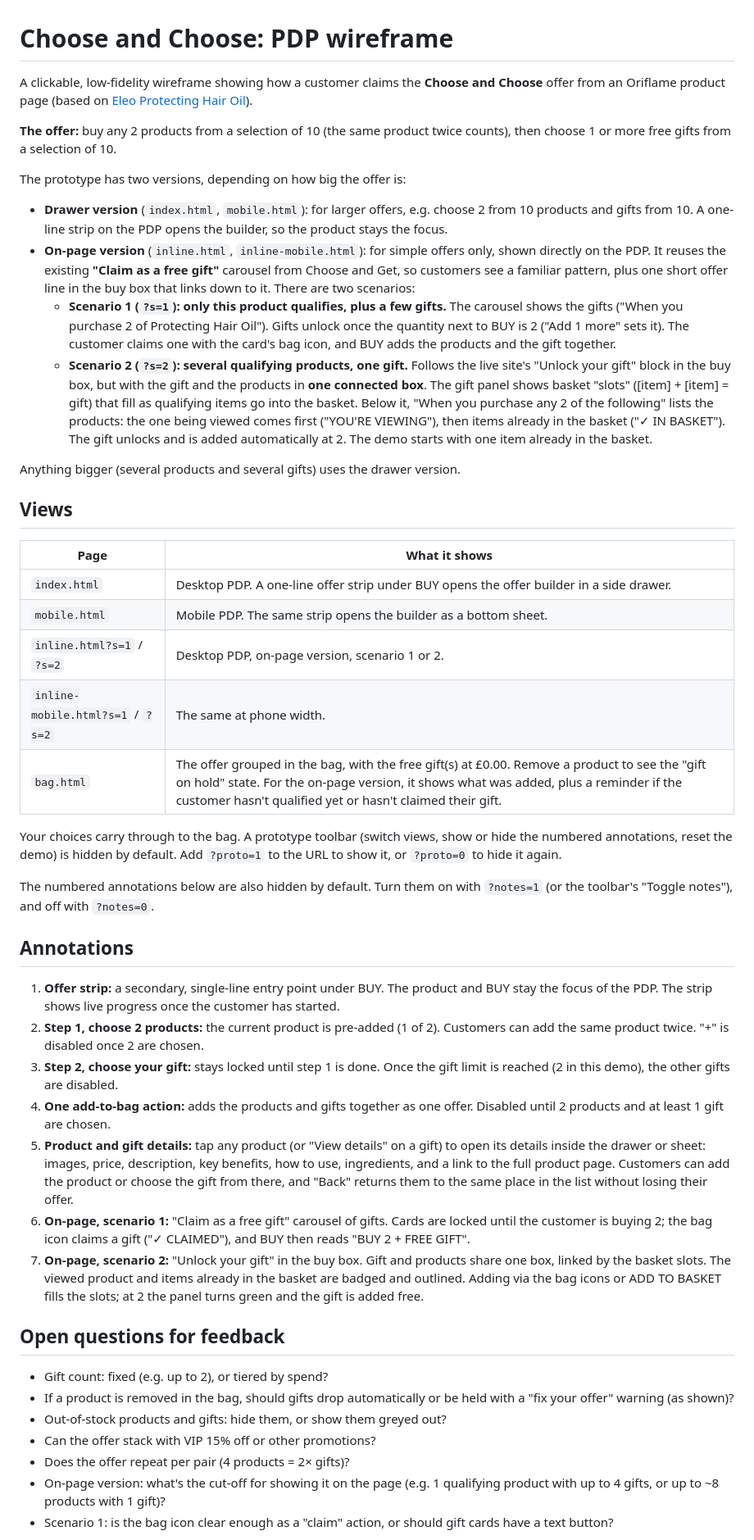
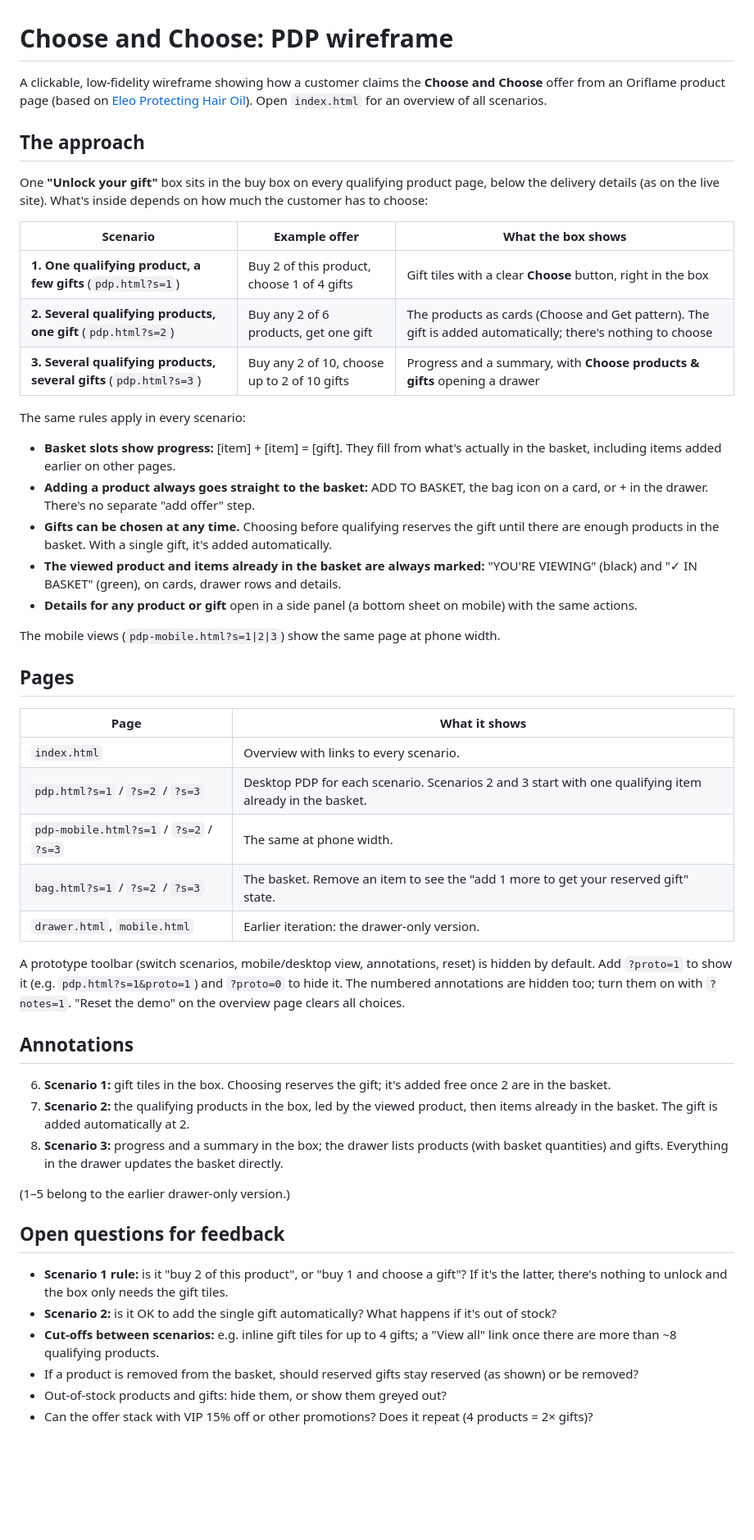
Before and after one commit to mikec78uk/choose-and-choose, a Markdown page: README.md, the part around one of its changes. Shown at 82% size. Rendered like a GitHub page; blank space fills up the shorter version.

Commit message:
README: describe the unified version
Co-Authored-By: Claude Opus 5.5 <noreply@anthropic.com>

```diff
--- a/README.md
+++ b/README.md
@@ -1,49 +1,53 @@
 # Choose and Choose: PDP wireframe
 
-A clickable, low-fidelity wireframe showing how a customer claims the **Choose and Choose** offer from an Oriflame product page (based on [Eleo Protecting Hair Oil](https://uk.oriflame.com/products/product?code=38601)).
+A clickable, low-fidelity wireframe showing how a customer claims the **Choose and Choose** offer from an Oriflame product page (based on [Eleo Protecting Hair Oil](https://uk.oriflame.com/products/product?code=38601)). Open `index.html` for an overview of all scenarios.
 
-**The offer:** buy any 2 products from a selection of 10 (the same product twice counts), then choose 1 or more free gifts from a selection of 10.
+## The approach
 
-The prototype has two versions, depending on how big the offer is:
+One **"Unlock your gift"** box sits in the buy box on every qualifying product page, below the delivery details (as on the live site). What's inside depends on how much the customer has to choose:
 
-- **Drawer version** (`index.html`, `mobile.html`): for larger offers, e.g. choose 2 from 10 products and gifts from 10. A one-line strip on the PDP opens the builder, so the product stays the focus.
-- **On-page version** (`inline.html`, `inline-mobile.html`): for simple offers only, shown directly on the PDP. It reuses the existing **"Claim as a free gift"** carousel from Choose and Get, so customers see a familiar pattern, plus one short offer line in the buy box that links down to it. There are two scenarios:
-  - **Scenario 1 (`?s=1`): only this product qualifies, plus a few gifts.** The carousel shows the gifts ("When you purchase 2 of Protecting Hair Oil"). Gifts unlock once the quantity next to BUY is 2 ("Add 1 more" sets it). The customer claims one with the card's bag icon, and BUY adds the products and the gift together.
-  - **Scenario 2 (`?s=2`): several qualifying products, one gift.** Follows the live site's "Unlock your gift" block in the buy box, but with the gift and the products in **one connected box**. The gift panel shows basket "slots" ([item] + [item] = gift) that fill as qualifying items go into the basket. Below it, "When you purchase any 2 of the following" lists the products: the one being viewed comes first ("YOU'RE VIEWING"), then items already in the basket ("✓ IN BASKET"). The gift unlocks and is added automatically at 2. The demo starts with one item already in the basket.
+| Scenario | Example offer | What the box shows |
+| --- | --- | --- |
+| **1. One qualifying product, a few gifts** (`pdp.html?s=1`) | Buy 2 of this product, choose 1 of 4 gifts | Gift tiles with a clear **Choose** button, right in the box |
+| **2. Several qualifying products, one gift** (`pdp.html?s=2`) | Buy any 2 of 6 products, get one gift | The products as cards (Choose and Get pattern). The gift is added automatically; there's nothing to choose |
+| **3. Several qualifying products, several gifts** (`pdp.html?s=3`) | Buy any 2 of 10, choose up to 2 of 10 gifts | Progress and a summary, with **Choose products & gifts** opening a drawer |
 
-Anything bigger (several products and several gifts) uses the drawer version.
+The same rules apply in every scenario:
 
-## Views
+- **Basket slots show progress:** [item] + [item] = [gift]. They fill from what's actually in the basket, including items added earlier on other pages.
+- **Adding a product always goes straight to the basket:** ADD TO BASKET, the bag icon on a card, or + in the drawer. There's no separate "add offer" step.
+- **Gifts can be chosen at any time.** Choosing before qualifying reserves the gift until there are enough products in the basket. With a single gift, it's added automatically.
+- **The viewed product and items already in the basket are always marked:** "YOU'RE VIEWING" (black) and "✓ IN BASKET" (green), on cards, drawer rows and details.
+- **Details for any product or gift** open in a side panel (a bottom sheet on mobile) with the same actions.
+
+The mobile views (`pdp-mobile.html?s=1|2|3`) show the same page at phone width.
+
+## Pages
 
 | Page | What it shows |
 | --- | --- |
-| `index.html` | Desktop PDP. A one-line offer strip under BUY opens the offer builder in a side drawer. |
-| `mobile.html` | Mobile PDP. The same strip opens the builder as a bottom sheet. |
-| `inline.html?s=1` / `?s=2` | Desktop PDP, on-page version, scenario 1 or 2. |
-| `inline-mobile.html?s=1` / `?s=2` | The same at phone width. |
-| `bag.html` | The offer grouped in the bag, with the free gift(s) at £0.00. Remove a product to see the "gift on hold" state. For the on-page version, it shows what was added, plus a reminder if the customer hasn't qualified yet or hasn't claimed their gift. |
+| `index.html` | Overview with links to every scenario. |
+| `pdp.html?s=1` / `?s=2` / `?s=3` | Desktop PDP for each scenario. Scenarios 2 and 3 start with one qualifying item already in the basket. |
+| `pdp-mobile.html?s=1` / `?s=2` / `?s=3` | The same at phone width. |
+| `bag.html?s=1` / `?s=2` / `?s=3` | The basket. Remove an item to see the "add 1 more to get your reserved gift" state. |
+| `drawer.html`, `mobile.html` | Earlier iteration: the drawer-only version. |
 
-Your choices carry through to the bag. A prototype toolbar (switch views, show or hide the numbered annotations, reset the demo) is hidden by default. Add `?proto=1` to the URL to show it, or `?proto=0` to hide it again.
-
-The numbered annotations below are also hidden by default. Turn them on with `?notes=1` (or the toolbar's "Toggle notes"), and off with `?notes=0`.
+A prototype toolbar (switch scenarios, mobile/desktop view, annotations, reset) is hidden by default. Add `?proto=1` to show it (e.g. `pdp.html?s=1&proto=1`) and `?proto=0` to hide it. The numbered annotations are hidden too; turn them on with `?notes=1`. "Reset the demo" on the overview page clears all choices.
 
 ## Annotations
 
-1. **Offer strip:** a secondary, single-line entry point under BUY. The product and BUY stay the focus of the PDP. The strip shows live progress once the customer has started.
-2. **Step 1, choose 2 products:** the current product is pre-added (1 of 2). Customers can add the same product twice. "+" is disabled once 2 are chosen.
-3. **Step 2, choose your gift:** stays locked until step 1 is done. Once the gift limit is reached (2 in this demo), the other gifts are disabled.
-4. **One add-to-bag action:** adds the products and gifts together as one offer. Disabled until 2 products and at least 1 gift are chosen.
-5. **Product and gift details:** tap any product (or "View details" on a gift) to open its details inside the drawer or sheet: images, price, description, key benefits, how to use, ingredients, and a link to the full product page. Customers can add the product or choose the gift from there, and "Back" returns them to the same place in the list without losing their offer.
-6. **On-page, scenario 1:** "Claim as a free gift" carousel of gifts. Cards are locked until the customer is buying 2; the bag icon claims a gift ("✓ CLAIMED"), and BUY then reads "BUY 2 + FREE GIFT".
-7. **On-page, scenario 2:** "Unlock your gift" in the buy box. Gift and products share one box, linked by the basket slots. The viewed product and items already in the basket are badged and outlined. Adding via the bag icons or ADD TO BASKET fills the slots; at 2 the panel turns green and the gift is added free.
+6. **Scenario 1:** gift tiles in the box. Choosing reserves the gift; it's added free once 2 are in the basket.
+7. **Scenario 2:** the qualifying products in the box, led by the viewed product, then items already in the basket. The gift is added automatically at 2.
+8. **Scenario 3:** progress and a summary in the box; the drawer lists products (with basket quantities) and gifts. Everything in the drawer updates the basket directly.
+
+(1–5 belong to the earlier drawer-only version.)
 
 ## Open questions for feedback
 
-- Gift count: fixed (e.g. up to 2), or tiered by spend?
-- If a product is removed in the bag, should gifts drop automatically or be held with a "fix your offer" warning (as shown)?
+- **Scenario 1 rule:** is it "buy 2 of this product", or "buy 1 and choose a gift"? If it's the latter, there's nothing to unlock and the box only needs the gift tiles.
+- **Scenario 2:** is it OK to add the single gift automatically? What happens if it's out of stock?
+- **Cut-offs between scenarios:** e.g. inline gift tiles for up to 4 gifts; a "View all" link once there are more than ~8 qualifying products.
+- If a product is removed from the basket, should reserved gifts stay reserved (as shown) or be removed?
 - Out-of-stock products and gifts: hide them, or show them greyed out?
-- Can the offer stack with VIP 15% off or other promotions?
-- Does the offer repeat per pair (4 products = 2× gifts)?
-- On-page version: what's the cut-off for showing it on the page (e.g. 1 qualifying product with up to 4 gifts, or up to ~8 products with 1 gift)?
-- Scenario 1: is the bag icon clear enough as a "claim" action, or should gift cards have a text button?
+- Can the offer stack with VIP 15% off or other promotions? Does it repeat (4 products = 2× gifts)?
 
```
Also changed, not shown: other parts of README.md (+1 -1 lines).
